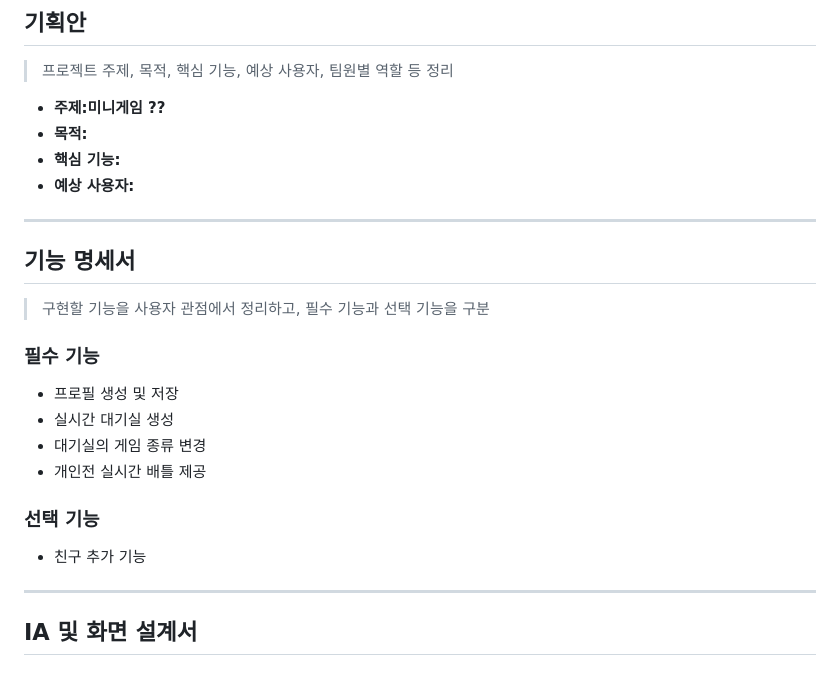
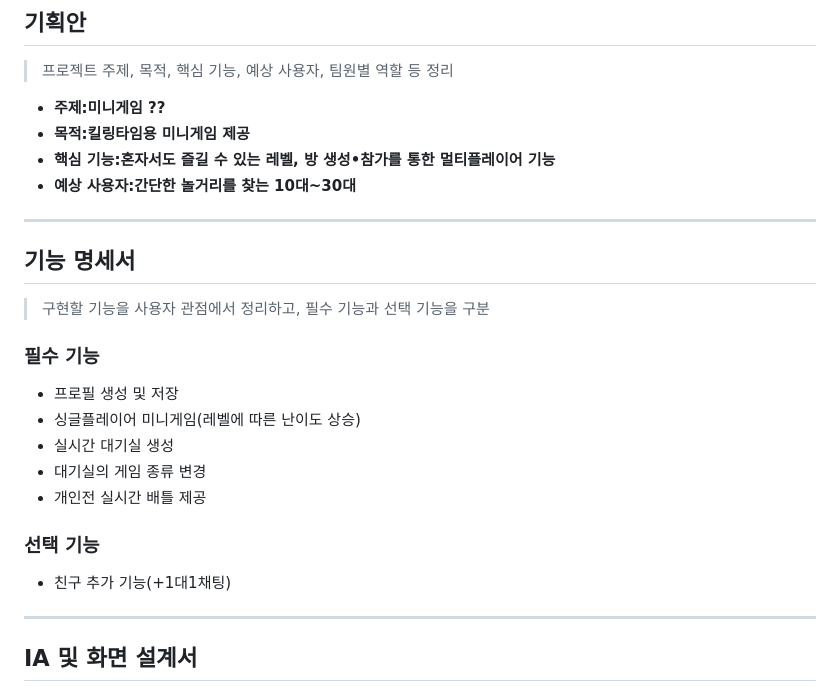
Before and after one commit to madcamp-official/26s-w1-c1-02, a Markdown page: README.md, the part around the change. Rendered like a GitHub page.

Commit message:
기획안

```diff
--- a/README.md
+++ b/README.md
@@ -22,9 +22,9 @@
 > 프로젝트 주제, 목적, 핵심 기능, 예상 사용자, 팀원별 역할 등 정리
 
 - **주제:미니게임 ??**
-- **목적:**
-- **핵심 기능:**
-- **예상 사용자:**
+- **목적:킬링타임용 미니게임 제공**
+- **핵심 기능:혼자서도 즐길 수 있는 레벨, 방 생성•참가를 통한 멀티플레이어 기능**
+- **예상 사용자:간단한 놀거리를 찾는 10대~30대**
 
 ---
 
@@ -35,13 +35,14 @@
 ### 필수 기능
 
 - 프로필 생성 및 저장
+- 싱글플레이어 미니게임(레벨에 따른 난이도 상승)
 - 실시간 대기실 생성
 - 대기실의 게임 종류 변경
 - 개인전 실시간 배틀 제공
 
 ### 선택 기능
 
-- 친구 추가 기능
+- 친구 추가 기능(+1대1채팅)
 
 ---
 
```
